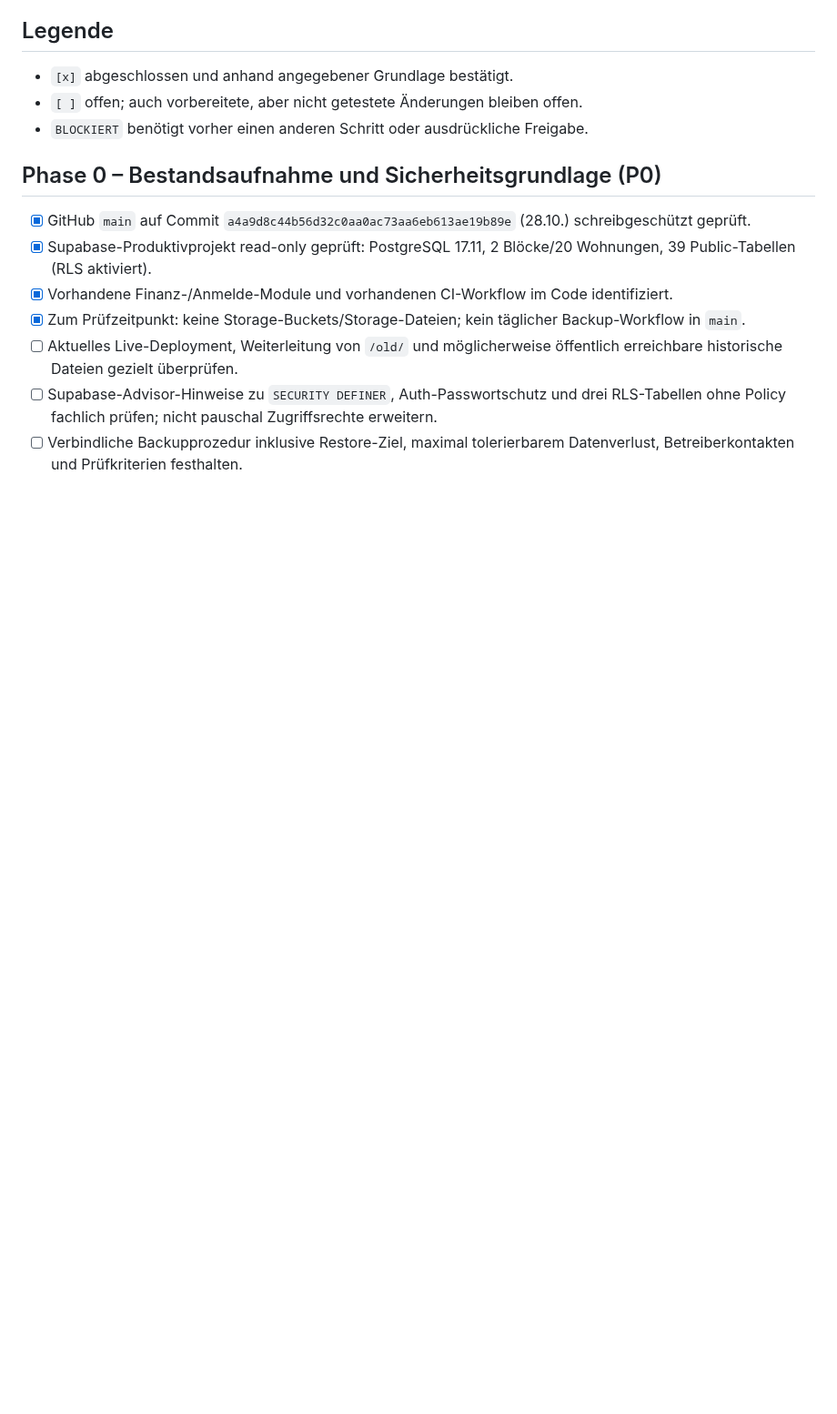
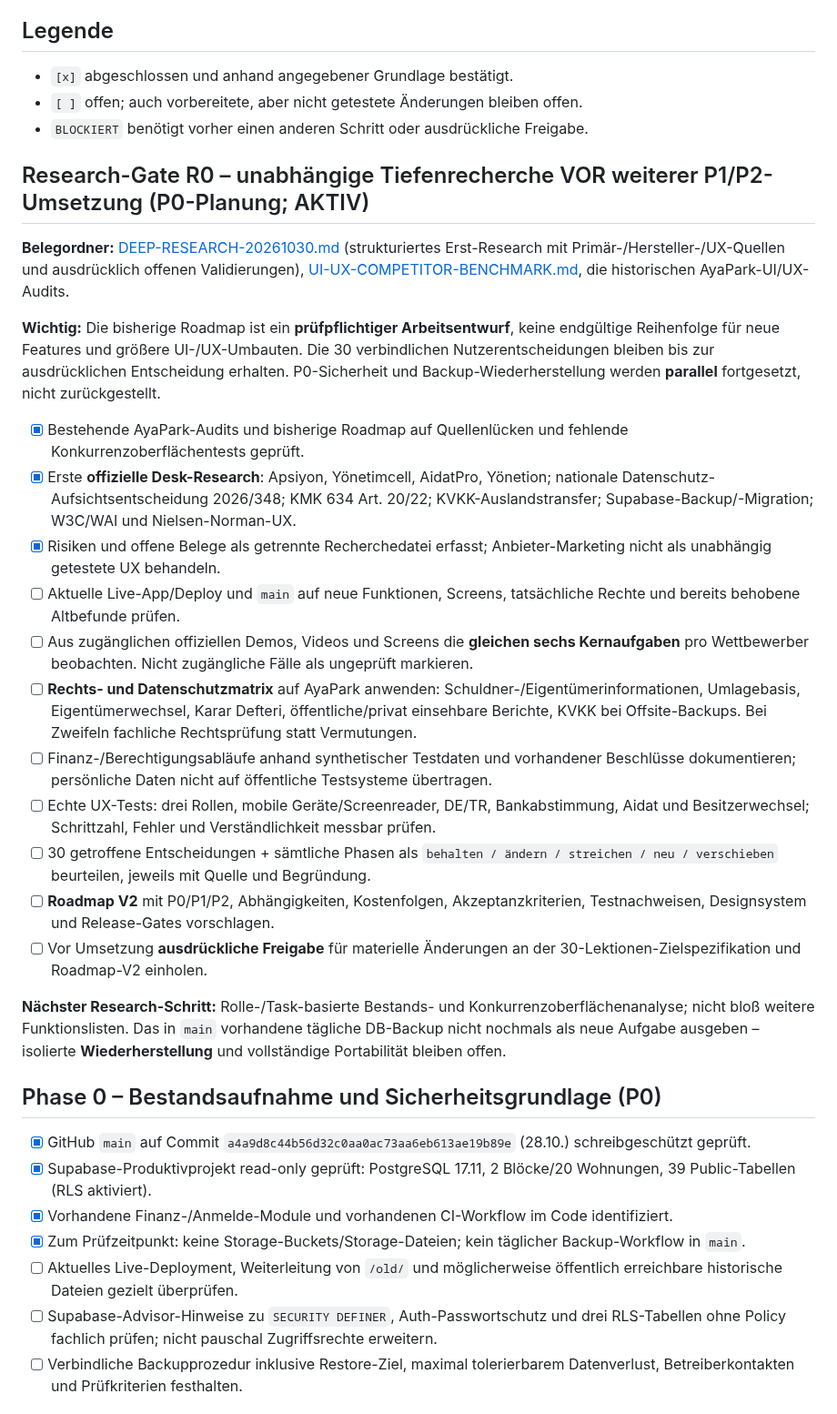
Before and after one commit to kemcap/ayapark2, a Markdown page: docs/PROJECT-ROADMAP.md, the part around the change. Shown at 91% size. Drawn GitHub-style; blank space fills up the shorter version.

Commit message:
Introduce research-first quality gate and defer new UI/UX feature roadmap until evidence review

```diff
--- a/docs/PROJECT-ROADMAP.md
+++ b/docs/PROJECT-ROADMAP.md
@@ -31,6 +31,26 @@ Stand: 29.10.2026 · Projekt: `kemcap/ayapark2` · Produktivbranch: `main`
 - `[x]` abgeschlossen und anhand angegebener Grundlage bestätigt.
 - `[ ]` offen; auch vorbereitete, aber nicht getestete Änderungen bleiben offen.
 - `BLOCKIERT` benötigt vorher einen anderen Schritt oder ausdrückliche Freigabe.
+
+## Research-Gate R0 – unabhängige Tiefenrecherche VOR weiterer P1/P2-Umsetzung (P0-Planung; AKTIV)
+
+**Belegordner:** [DEEP-RESEARCH-20261030.md](DEEP-RESEARCH-20261030.md) (strukturiertes Erst-Research mit Primär-/Hersteller-/UX-Quellen und ausdrücklich offenen Validierungen), [UI-UX-COMPETITOR-BENCHMARK.md](UI-UX-COMPETITOR-BENCHMARK.md), die historischen AyaPark-UI/UX-Audits.
+
+**Wichtig:** Die bisherige Roadmap ist ein **prüfpflichtiger Arbeitsentwurf**, keine endgültige Reihenfolge für neue Features und größere UI-/UX-Umbauten. Die 30 verbindlichen Nutzerentscheidungen bleiben bis zur ausdrücklichen Entscheidung erhalten. P0-Sicherheit und Backup-Wiederherstellung werden **parallel** fortgesetzt, nicht zurückgestellt.
+
+- [x] Bestehende AyaPark-Audits und bisherige Roadmap auf Quellenlücken und fehlende Konkurrenzoberflächentests geprüft.
+- [x] Erste **offizielle Desk-Research**: Apsiyon, Yönetimcell, AidatPro, Yönetion; nationale Datenschutz-Aufsichtsentscheidung 2026/348; KMK 634 Art. 20/22; KVKK-Auslandstransfer; Supabase-Backup/-Migration; W3C/WAI und Nielsen-Norman-UX.
+- [x] Risiken und offene Belege als getrennte Recherchedatei erfasst; Anbieter-Marketing nicht als unabhängig getestete UX behandeln.
+- [ ] Aktuelle Live-App/Deploy und `main` auf neue Funktionen, Screens, tatsächliche Rechte und bereits behobene Altbefunde prüfen.
+- [ ] Aus zugänglichen offiziellen Demos, Videos und Screens die **gleichen sechs Kernaufgaben** pro Wettbewerber beobachten. Nicht zugängliche Fälle als ungeprüft markieren.
+- [ ] **Rechts- und Datenschutzmatrix** auf AyaPark anwenden: Schuldner-/Eigentümerinformationen, Umlagebasis, Eigentümerwechsel, Karar Defteri, öffentliche/privat einsehbare Berichte, KVKK bei Offsite-Backups. Bei Zweifeln fachliche Rechtsprüfung statt Vermutungen.
+- [ ] Finanz-/Berechtigungsabläufe anhand synthetischer Testdaten und vorhandener Beschlüsse dokumentieren; persönliche Daten nicht auf öffentliche Testsysteme übertragen.
+- [ ] Echte UX-Tests: drei Rollen, mobile Geräte/Screenreader, DE/TR, Bankabstimmung, Aidat und Besitzerwechsel; Schrittzahl, Fehler und Verständlichkeit messbar prüfen.
+- [ ] 30 getroffene Entscheidungen + sämtliche Phasen als `behalten / ändern / streichen / neu / verschieben` beurteilen, jeweils mit Quelle und Begründung.
+- [ ] **Roadmap V2** mit P0/P1/P2, Abhängigkeiten, Kostenfolgen, Akzeptanzkriterien, Testnachweisen, Designsystem und Release-Gates vorschlagen.
+- [ ] Vor Umsetzung **ausdrückliche Freigabe** für materielle Änderungen an der 30-Lektionen-Zielspezifikation und Roadmap-V2 einholen.
+
+**Nächster Research-Schritt:** Rolle-/Task-basierte Bestands- und Konkurrenzoberflächenanalyse; nicht bloß weitere Funktionslisten. Das in `main` vorhandene tägliche DB-Backup nicht nochmals als neue Aufgabe ausgeben – isolierte **Wiederherstellung** und vollständige Portabilität bleiben offen.
 
 ## Phase 0 – Bestandsaufnahme und Sicherheitsgrundlage (P0)
 
```
